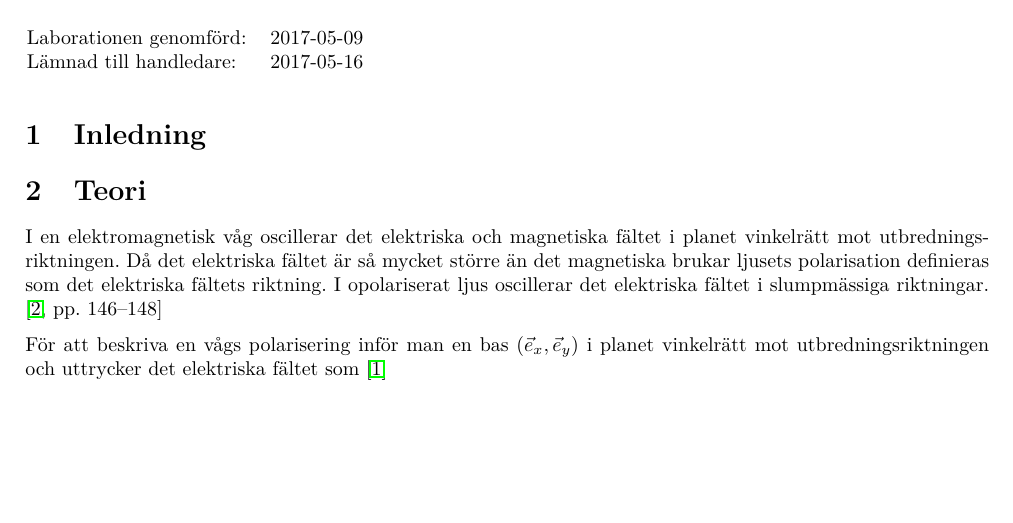
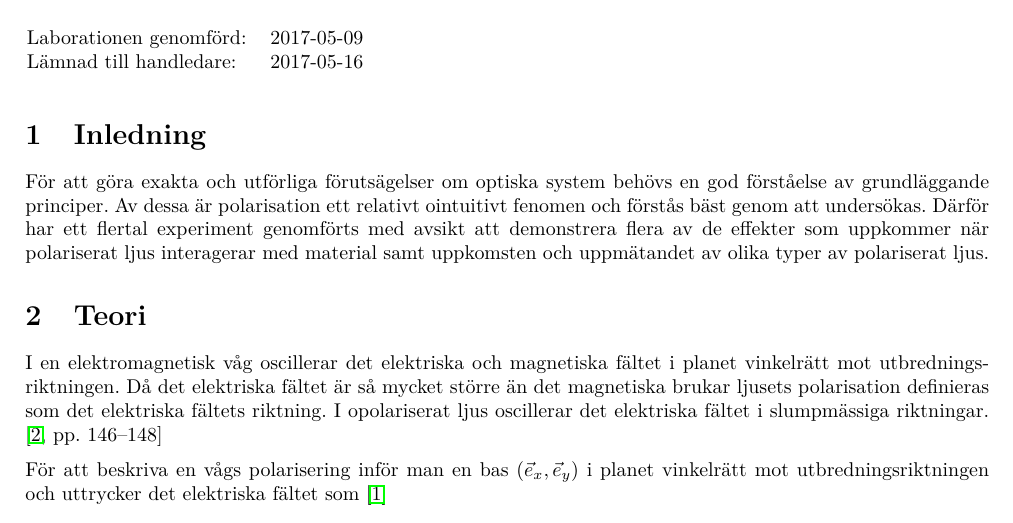
Before and after one commit to AntonJohansson/FAFF30, a LaTeX document (PolarisationLabb/Polarisationlabb.tex): part of page 1 of 13, cut so that both start at the same text, the shorter picture padded with empty space. Compiled offline with pdfLaTeX.

Commit message:
Lade till inledning.

```diff
--- a/PolarisationLabb/Polarisationlabb.tex
+++ b/PolarisationLabb/Polarisationlabb.tex
@@ -126,6 +126,8 @@ Lämnad till handledare: &	2017-05-16 \\
 %  läsaren att förstå vad som  pågår, ge läsaren rätta förväntningar, och
 %  för  att  underlätta direktåtkomst  av  för  den individuelle  läsaren
 %  särskilt intressanta delar.
+
+För att göra exakta och utförliga förutsägelser om optiska system behövs en god förståelse av grundläggande principer. Av dessa är polarisation ett relativt ointuitivt fenomen och förstås bäst genom att undersökas. Därför har ett flertal experiment genomförts med avsikt att demonstrera flera av de effekter som uppkommer när polariserat ljus interagerar med material samt uppkomsten och uppmätandet av olika typer av polariserat ljus.
 
 \section{Teori}
 
```
